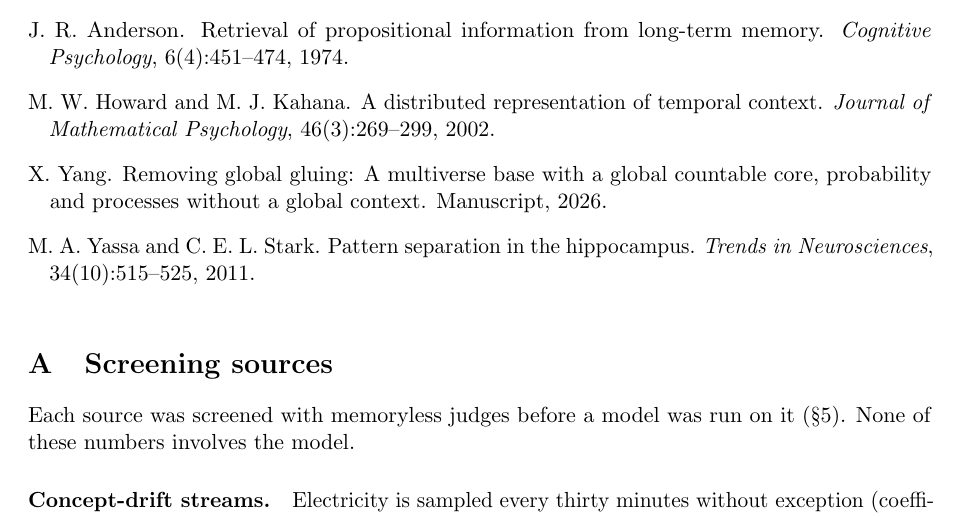
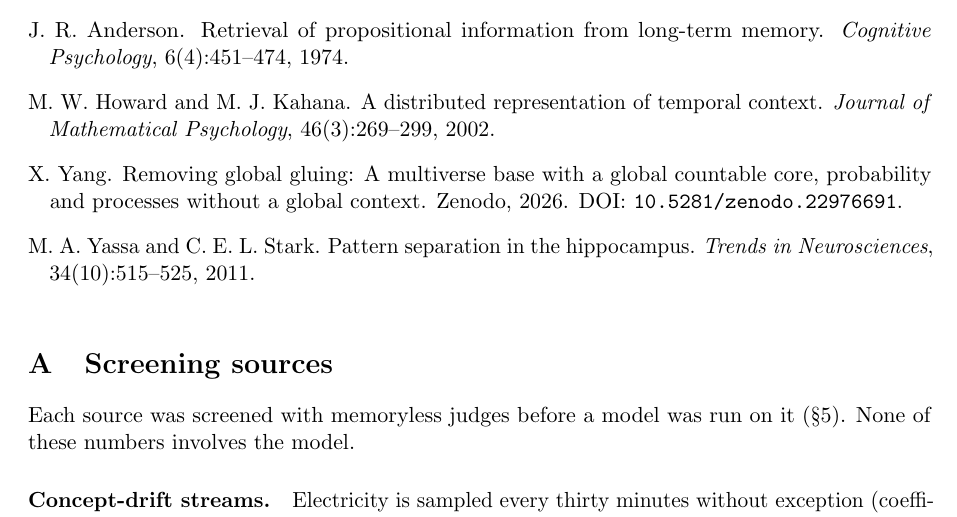
Before and after one commit to panayang/alm, a LaTeX paper (paper.tex): part of page 30 of 31, cut so that both start at the same text. Compiled offline with pdfLaTeX.

Commit message:
Paper: cite the gluing study by its Zenodo DOI
Co-Authored-By: Claude Opus 5.5 <noreply@anthropic.com>

```diff
--- a/paper.tex
+++ b/paper.tex
@@ -2250,7 +2250,9 @@ M.~W. Howard and M.~J. Kahana.
 X.~Yang.
 \newblock Removing global gluing: A multiverse base with a global countable
 core, probability and processes without a global context.
-\newblock Manuscript, 2026.
+\newblock Zenodo, 2026.
+\newblock DOI:
+\href{https://doi.org/10.5281/zenodo.22976691}{\texttt{10.5281/zenodo.22976691}}.
 
 \bibitem[Yassa and Stark(2011)]{yassa2011pattern}
 M.~A. Yassa and C.~E.~L. Stark.
```
Also changed, not shown: paper.pdf.
